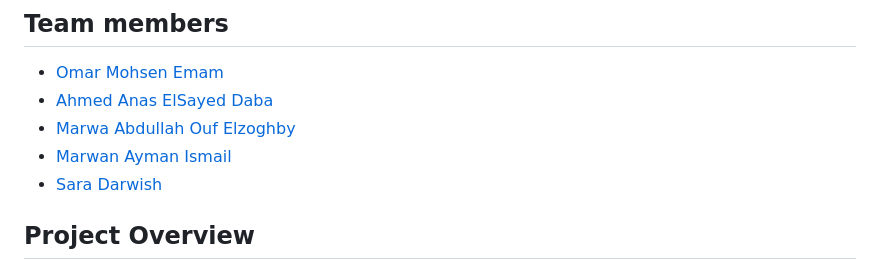
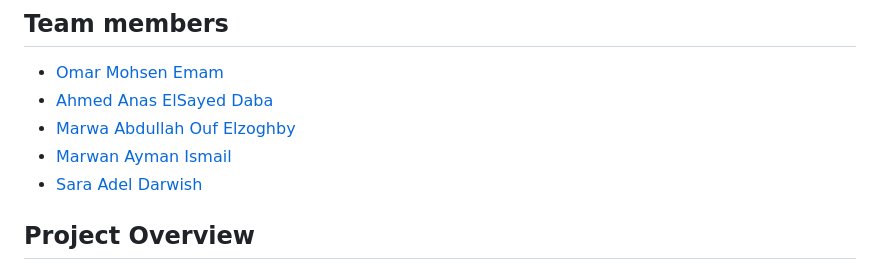
Before and after one commit to OmarMohsen9/DEPI_R3_DevOps_URL_Shortener, a Markdown page: README.md, the part around the change. Drawn GitHub-style.

Commit message:
Update README.md
change sara's name

```diff
--- a/README.md
+++ b/README.md
@@ -6,7 +6,7 @@ DevOps Project for Devops Track under the supervision of Digital Egypt Pioneers
 - [Ahmed Anas ElSayed Daba](https://github.com/ahmedanasdev)
 - [Marwa Abdullah Ouf Elzoghby](https://github.com/marwa-elzoghby)
 - [Marwan Ayman Ismail](https://github.com/marwanaymann23)
-- [Sara Darwish](https://github.com/SaraDrwish)
+- [Sara Adel Darwish](https://github.com/SaraDrwish)
 ## Project Overview
 This project involves building a simple URL shortener webservice, containerizing it, and implementing monitoring and visualization using Prometheus and Grafana. The entire stack will run locally with Docker and Docker Compose. The aim is not only to create a functional service but also to gain hands-on experience with instrumentation, metrics, dashboards, and alerting.
 ## Project Objectives
```
